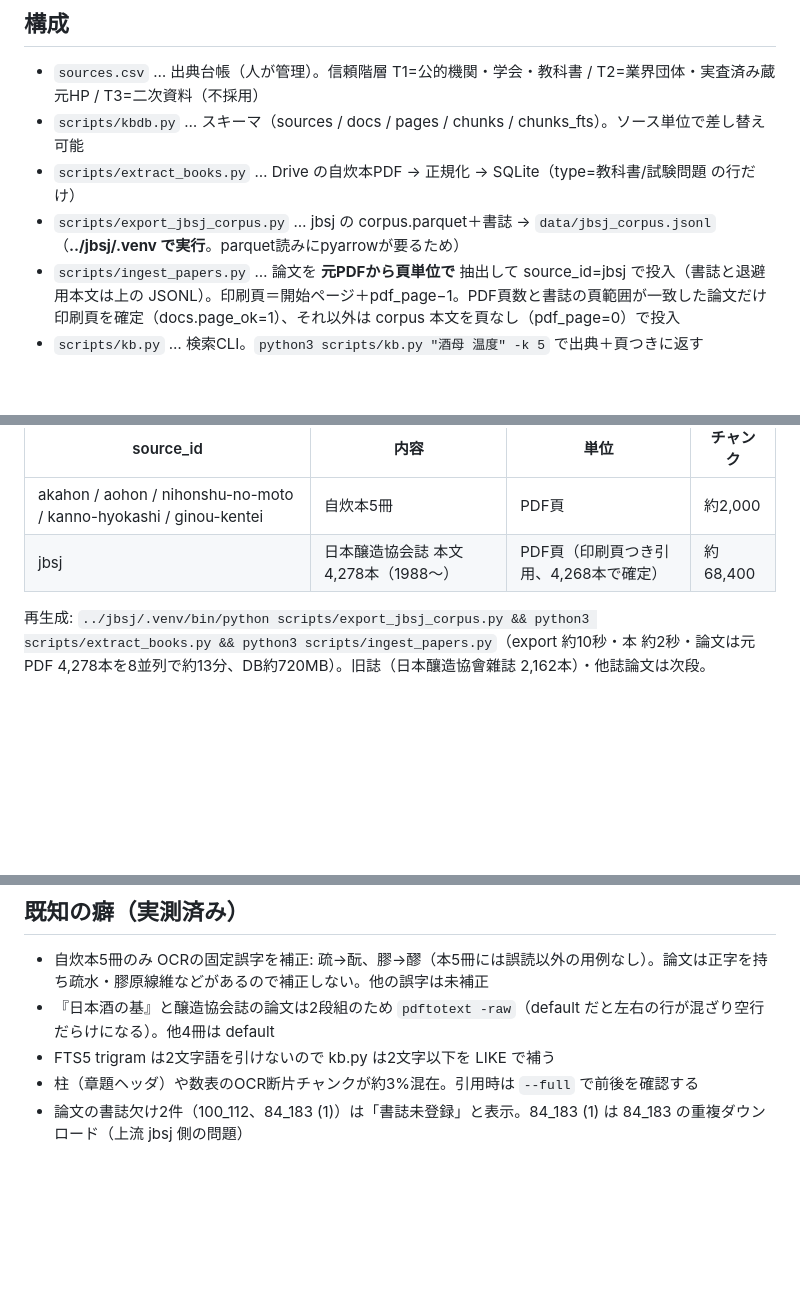
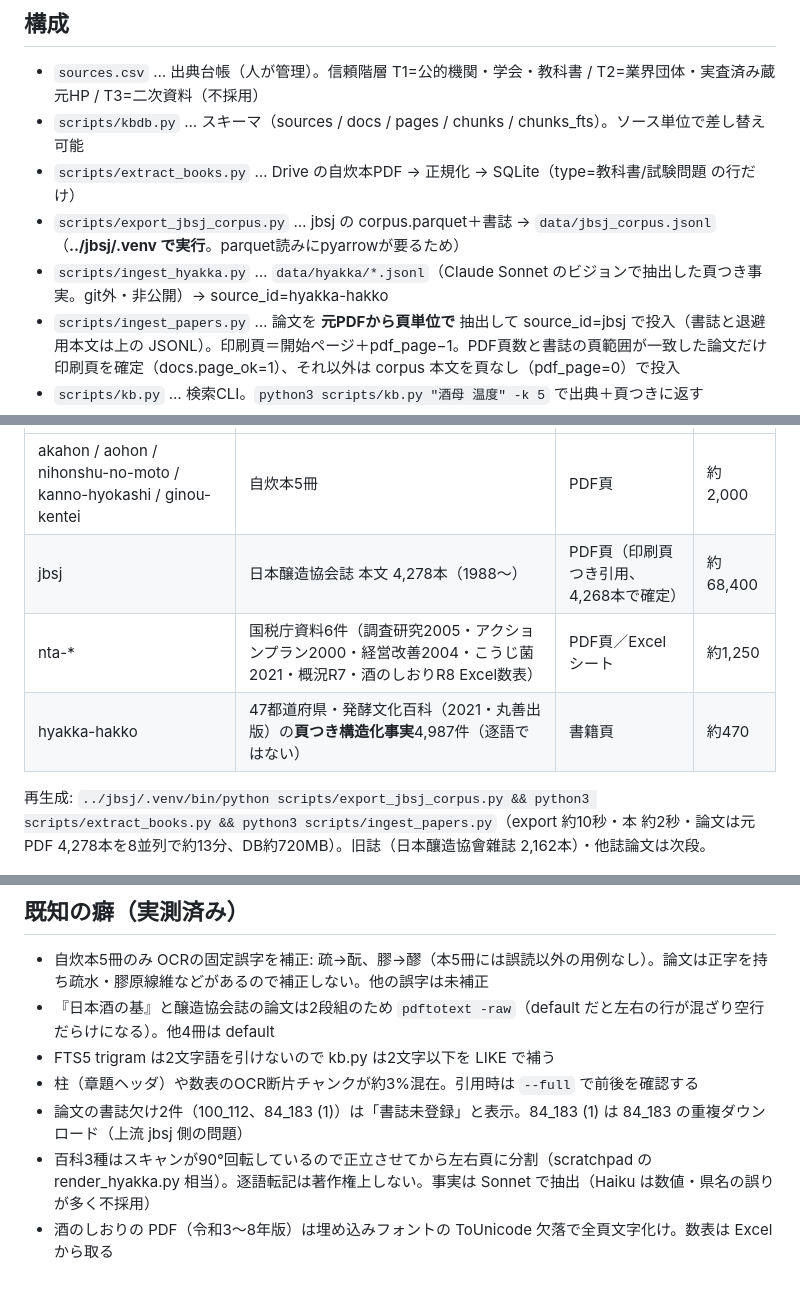
Before and after one commit to y-kanno-sakenote/sake-kb, a Markdown page: README.md, 3 parts joined by grey strips. Drawn GitHub-style; blank space fills up the shorter version.

Commit message:
README: 国税庁資料と発酵文化百科の取り込みを反映

```diff
--- a/README.md
+++ b/README.md
@@ -8,6 +8,7 @@
 - `scripts/kbdb.py` … スキーマ（sources / docs / pages / chunks / chunks_fts）。ソース単位で差し替え可能
 - `scripts/extract_books.py` … Drive の自炊本PDF → 正規化 → SQLite（type=教科書/試験問題 の行だけ）
 - `scripts/export_jbsj_corpus.py` … jbsj の corpus.parquet＋書誌 → `data/jbsj_corpus.jsonl`（**../jbsj/.venv で実行**。parquet読みにpyarrowが要るため）
+- `scripts/ingest_hyakka.py` … `data/hyakka/*.jsonl`（Claude Sonnet のビジョンで抽出した頁つき事実。git外・非公開）→ source_id=hyakka-hakko
 - `scripts/ingest_papers.py` … 論文を **元PDFから頁単位で** 抽出して source_id=jbsj で投入（書誌と退避用本文は上の JSONL）。印刷頁＝開始ページ＋pdf_page−1。PDF頁数と書誌の頁範囲が一致した論文だけ印刷頁を確定（docs.page_ok=1）、それ以外は corpus 本文を頁なし（pdf_page=0）で投入
 - `scripts/kb.py` … 検索CLI。`python3 scripts/kb.py "酒母 温度" -k 5` で出典＋頁つきに返す
 - `data/manifest_books.json`, `data/jbsj_corpus.jsonl.manifest.json` … 取り込み元の md5・件数（機械が書く）
@@ -23,6 +24,8 @@
 |---|---|---|---|
 | akahon / aohon / nihonshu-no-moto / kanno-hyokashi / ginou-kentei | 自炊本5冊 | PDF頁 | 約2,000 |
 | jbsj | 日本醸造協会誌 本文 4,278本（1988〜） | PDF頁（印刷頁つき引用、4,268本で確定） | 約68,400 |
+| nta-* | 国税庁資料6件（調査研究2005・アクションプラン2000・経営改善2004・こうじ菌2021・概況R7・酒のしおりR8 Excel数表） | PDF頁／Excelシート | 約1,250 |
+| hyakka-hakko | 47都道府県・発酵文化百科（2021・丸善出版）の**頁つき構造化事実**4,987件（逐語ではない） | 書籍頁 | 約470 |
 
 再生成: `../jbsj/.venv/bin/python scripts/export_jbsj_corpus.py && python3 scripts/extract_books.py && python3 scripts/ingest_papers.py`（export 約10秒・本 約2秒・論文は元PDF 4,278本を8並列で約13分、DB約720MB）。旧誌（日本釀造協會雜誌 2,162本）・他誌論文は次段。
 
@@ -32,3 +35,5 @@
 - FTS5 trigram は2文字語を引けないので kb.py は2文字以下を LIKE で補う
 - 柱（章題ヘッダ）や数表のOCR断片チャンクが約3%混在。引用時は `--full` で前後を確認する
 - 論文の書誌欠け2件（100_112、84_183 (1)）は「書誌未登録」と表示。84_183 (1) は 84_183 の重複ダウンロード（上流 jbsj 側の問題）
+- 百科3種はスキャンが90°回転しているので正立させてから左右頁に分割（scratchpad の render_hyakka.py 相当）。逐語転記は著作権上しない。事実は Sonnet で抽出（Haiku は数値・県名の誤りが多く不採用）
+- 酒のしおりの PDF（令和3〜8年版）は埋め込みフォントの ToUnicode 欠落で全頁文字化け。数表は Excel から取る
```
